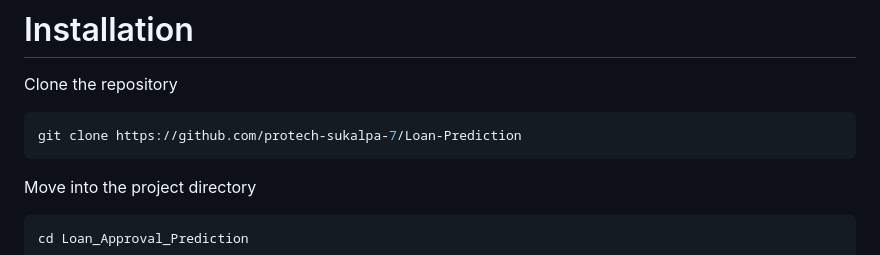
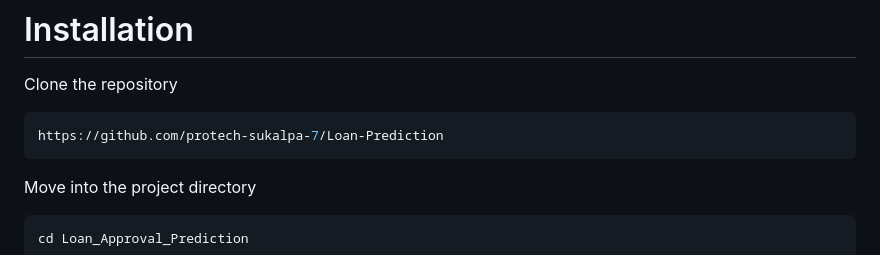
Before and after one commit to protech-sukalpa-7/Loan-Prediction, a Markdown page: README.md, the part around the change. Rendered like a GitHub page.

````diff
--- a/README.md
+++ b/README.md
@@ -182,7 +182,7 @@ Loan_Approval_Prediction
 Clone the repository
 
 ```bash
-git clone https://github.com/protech-sukalpa-7/Loan-Prediction
+https://github.com/protech-sukalpa-7/Loan-Prediction
 ```
 
 Move into the project directory
````
